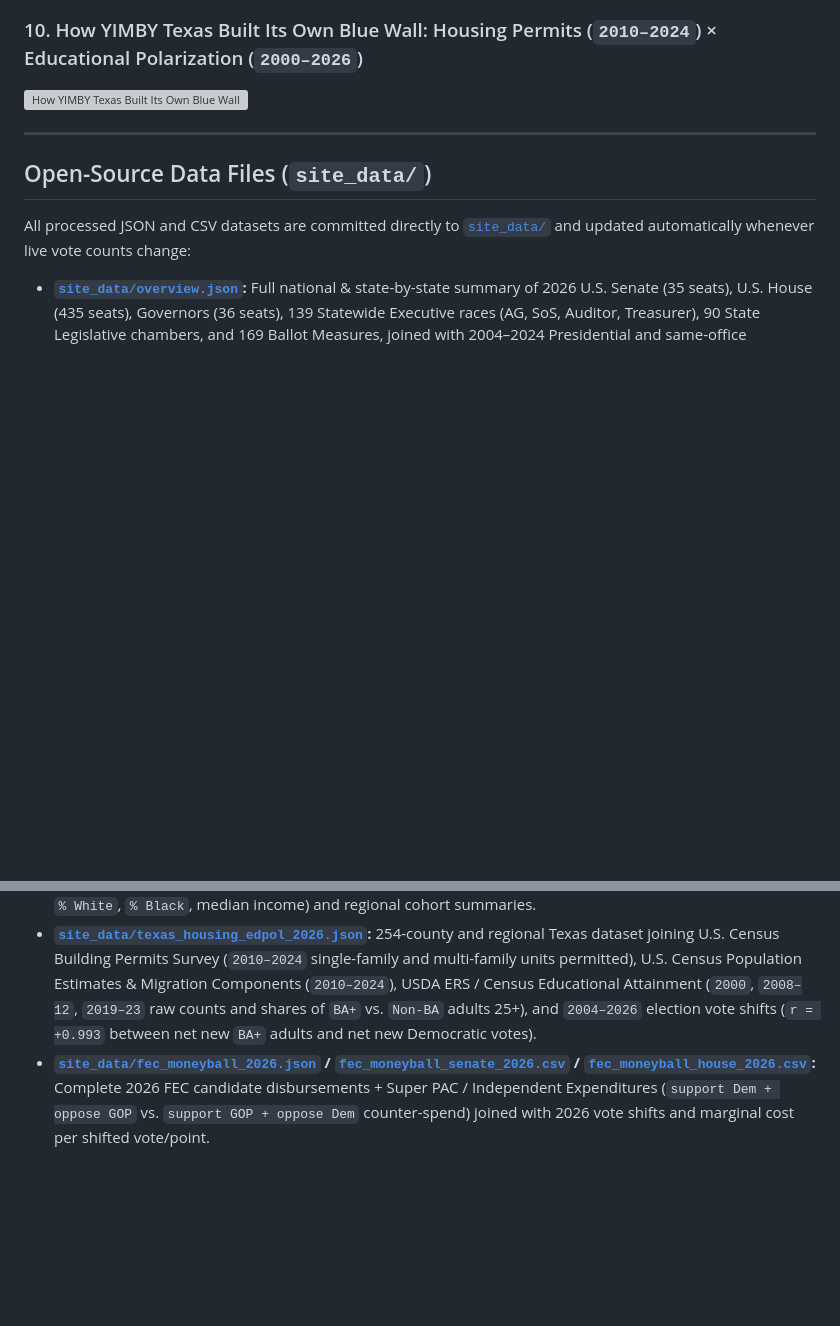
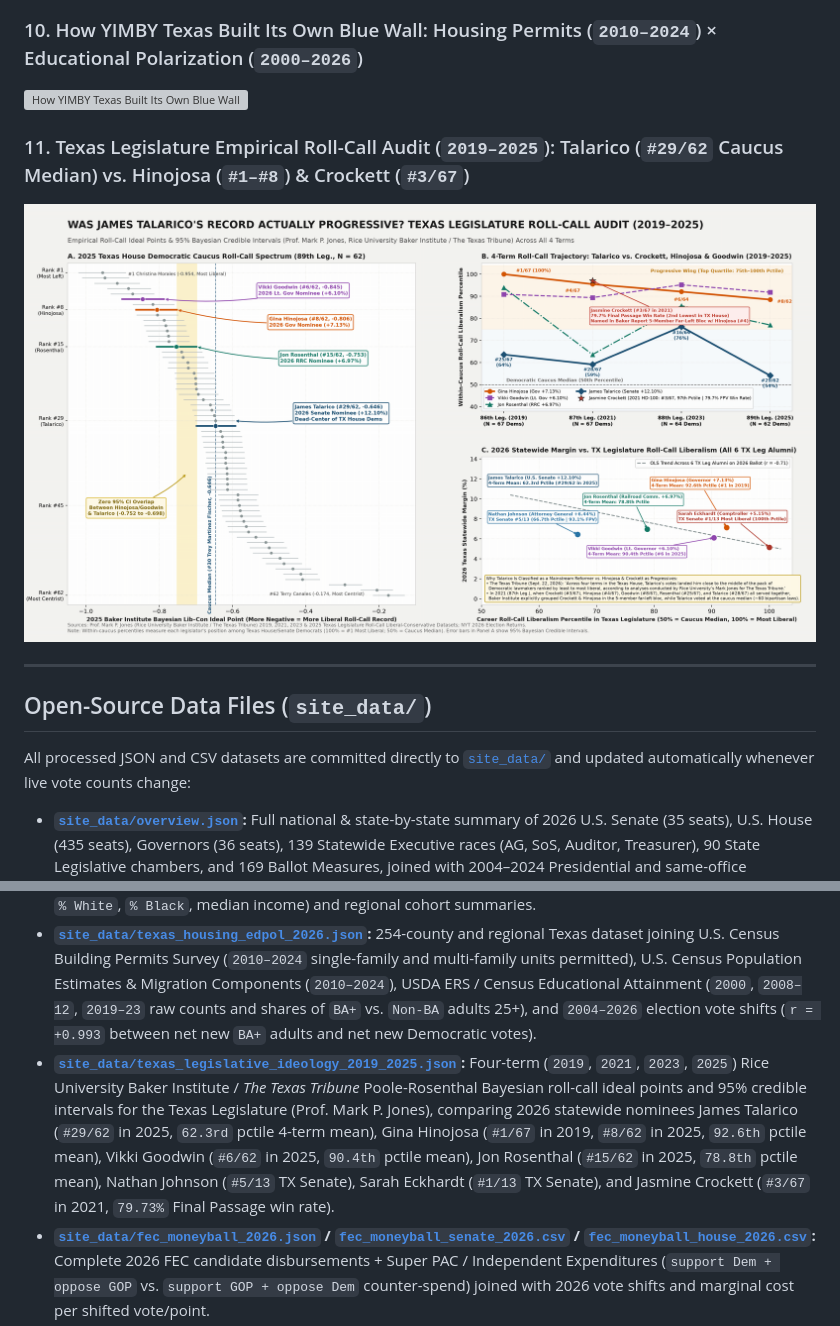
Before and after one commit to mike10010100/elections-2026, a Markdown page: README.md, 2 parts joined by grey strips. Rendered like a GitHub page; pictures changed too: assets/chart11_talarico_baker_rollcall_record_2026.png (added); blank space fills up the shorter version; grey boxes are pictures that could not be loaded.

Commit message:
feat(texas): add 4-term Baker Institute / Texas Tribune roll-call ideology verification dataset & Chart 11

```diff
--- a/README.md
+++ b/README.md
@@ -58,6 +58,9 @@ Every 15 minutes, when new election returns arrive, [`fetch_results.py`](fetch_r
 ### 10. How YIMBY Texas Built Its Own Blue Wall: Housing Permits (`2010–2024`) × Educational Polarization (`2000–2026`)
 ![How YIMBY Texas Built Its Own Blue Wall](assets/chart10_texas_housing_edpol_2026.png)
 
+### 11. Texas Legislature Empirical Roll-Call Audit (`2019–2025`): Talarico (`#29/62` Caucus Median) vs. Hinojosa (`#1–#8`) & Crockett (`#3/67`)
+![Texas Legislature Roll-Call Audit 2019-2025](assets/chart11_talarico_baker_rollcall_record_2026.png)
+
 ---
 
 ## Open-Source Data Files (`site_data/`)
@@ -71,6 +74,7 @@ All processed JSON and CSV datasets are committed directly to [`site_data/`](sit
 * **[`site_data/rhetoric_vs_record_2026.json`](site_data/rhetoric_vs_record_2026.json) / [`rhetoric_vs_record_2026.csv`](site_data/rhetoric_vs_record_2026.csv):** Multi-channel 2026 candidate campaign, interview, podcast, debate, and social rhetoric corpus scored blind via `opencode/deepseek-v4.1-flash-free` (`N=49` Senate, Governor, AG, and competitive House candidates), joined with Voteview DW-NOMINATE roll-call records, FEC ideological PAC IEs, and live 2026 vote returns across 4 Record × Rhetoric quadrants.
 * **[`site_data/texas_split_ticket_2026.json`](site_data/texas_split_ticket_2026.json):** Complete 18-race Texas 2026 statewide ballot comparison and 254-county ticket-splitting decomposition between U.S. Senate (`James Talarico +12.10%` vs. `Ken Paxton`), Governor (`Gina Hinojosa +7.13%` vs. `Greg Abbott`), Attorney General (`Nathan Johnson +6.44%`), and Lt. Governor (`Vikki Goodwin +6.10%`), joined with U.S. Census ACS county demographics (`% BA+`, `% Hispanic`, `% White`, `% Black`, median income) and regional cohort summaries.
 * **[`site_data/texas_housing_edpol_2026.json`](site_data/texas_housing_edpol_2026.json):** 254-county and regional Texas dataset joining U.S. Census Building Permits Survey (`2010–2024` single-family and multi-family units permitted), U.S. Census Population Estimates & Migration Components (`2010–2024`), USDA ERS / Census Educational Attainment (`2000`, `2008–12`, `2019–23` raw counts and shares of `BA+` vs. `Non-BA` adults 25+), and `2004–2026` election vote shifts (`r = +0.993` between net new `BA+` adults and net new Democratic votes).
+* **[`site_data/texas_legislative_ideology_2019_2025.json`](site_data/texas_legislative_ideology_2019_2025.json):** Four-term (`2019`, `2021`, `2023`, `2025`) Rice University Baker Institute / *The Texas Tribune* Poole-Rosenthal Bayesian roll-call ideal points and 95% credible intervals for the Texas Legislature (Prof. Mark P. Jones), comparing 2026 statewide nominees James Talarico (`#29/62` in 2025, `62.3rd` pctile 4-term mean), Gina Hinojosa (`#1/67` in 2019, `#8/62` in 2025, `92.6th` pctile mean), Vikki Goodwin (`#6/62` in 2025, `90.4th` pctile mean), Jon Rosenthal (`#15/62` in 2025, `78.8th` pctile mean), Nathan Johnson (`#5/13` TX Senate), Sarah Eckhardt (`#1/13` TX Senate), and Jasmine Crockett (`#3/67` in 2021, `79.73%` Final Passage win rate).
 * **[`site_data/fec_moneyball_2026.json`](site_data/fec_moneyball_2026.json) / [`fec_moneyball_senate_2026.csv`](site_data/fec_moneyball_senate_2026.csv) / [`fec_moneyball_house_2026.csv`](site_data/fec_moneyball_house_2026.csv):** Complete 2026 FEC candidate disbursements + Super PAC / Independent Expenditures (`support Dem + oppose GOP` vs. `support GOP + oppose Dem` counter-spend) joined with 2026 vote shifts and marginal cost per shifted vote/point.
 * **[`site_data/breaking_points_2026.json`](site_data/breaking_points_2026.json) & [`site_data/exit_polls_2026.json`](site_data/exit_polls_2026.json):** 2026 Exit Poll / AP Voter Poll / WaPo-Ipsos issue disapproval compilation joined with live 3,143-county disjoint-cohort shift comparisons (`2016→2018` vs. `2020→2024` vs. `2024→2026`), demographic & cross-ballot PCA decompositions, and federal-to-state down-ballot contagion metrics.
 
```
Also changed, not shown: 4 other files.
